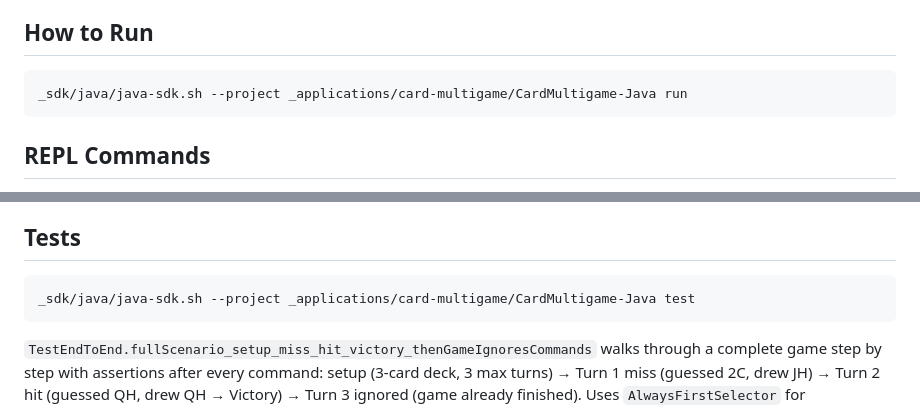
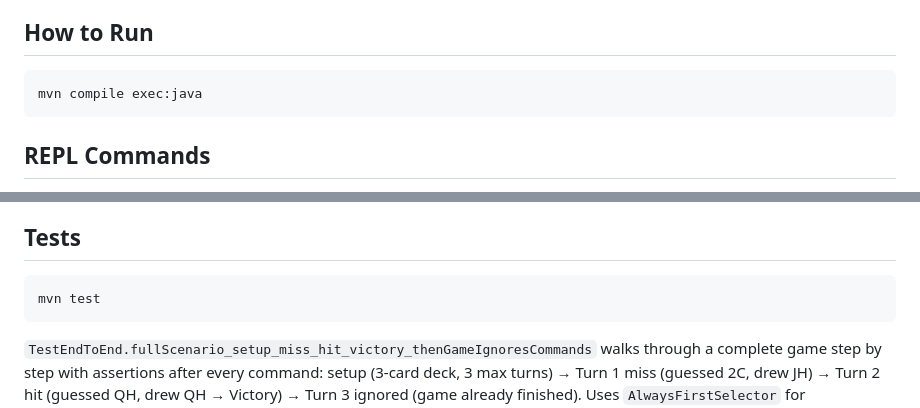
Before and after one commit to apiasciakfp/cardgame3, a Markdown page: CardMultigame-Java/README.md, 2 parts joined by grey strips. Drawn GitHub-style.

Commit message:
docs: replace Docker SDK commands with plain Maven
WHAT:
Replaced two shell commands in README.md that referenced the Docker-based
_sdk/java/java-sdk.sh wrapper with standard Maven commands:
  - Run: `mvn compile exec:java`
  - Test: `mvn test`

WHY:
Java 21 (Temurin) is now installed locally, making the Docker SDK wrapper
unnecessary. The old commands pointed at a path (_sdk/java/java-sdk.sh)
that only worked inside the monorepo's Docker toolchain — anyone cloning
this standalone repo would get a "not found" error.

CONTEXT:
User confirmed `mvn compile exec:java` works after installing Maven
locally. The Docker SDK was a project-wide shim for environments without
a JDK; now that Java 21 is on the host, direct Maven invocation is the
correct and simpler instruction. No code changes — docs only.

KEYWORDS:
  README, java-sdk.sh, Docker-SDK, Maven, mvn, compile, exec:java,
  mvn-test, CardMultigame-Java, build-instructions

Co-Authored-By: Claude Opus 4.6 <noreply@anthropic.com>

````diff
--- a/CardMultigame-Java/README.md
+++ b/CardMultigame-Java/README.md
@@ -5,7 +5,7 @@ A card guessing game where you try to match a randomly drawn card from the deck.
 ## How to Run
 
 ```bash
-_sdk/java/java-sdk.sh --project _applications/card-multigame/CardMultigame-Java run
+mvn compile exec:java
 ```
 
 ## REPL Commands
@@ -79,7 +79,7 @@ Commands are separated by ONE type of separator. The parser picks whichever sepa
 ## Tests
 
 ```bash
-_sdk/java/java-sdk.sh --project _applications/card-multigame/CardMultigame-Java test
+mvn test
 ```
 
 `TestEndToEnd.fullScenario_setup_miss_hit_victory_thenGameIgnoresCommands` walks through a complete game step by step with assertions after every command: setup (3-card deck, 3 max turns) → Turn 1 miss (guessed 2C, drew JH) → Turn 2 hit (guessed QH, drew QH → Victory) → Turn 3 ignored (game already finished). Uses `AlwaysFirstSelector` for deterministic draws.
````
